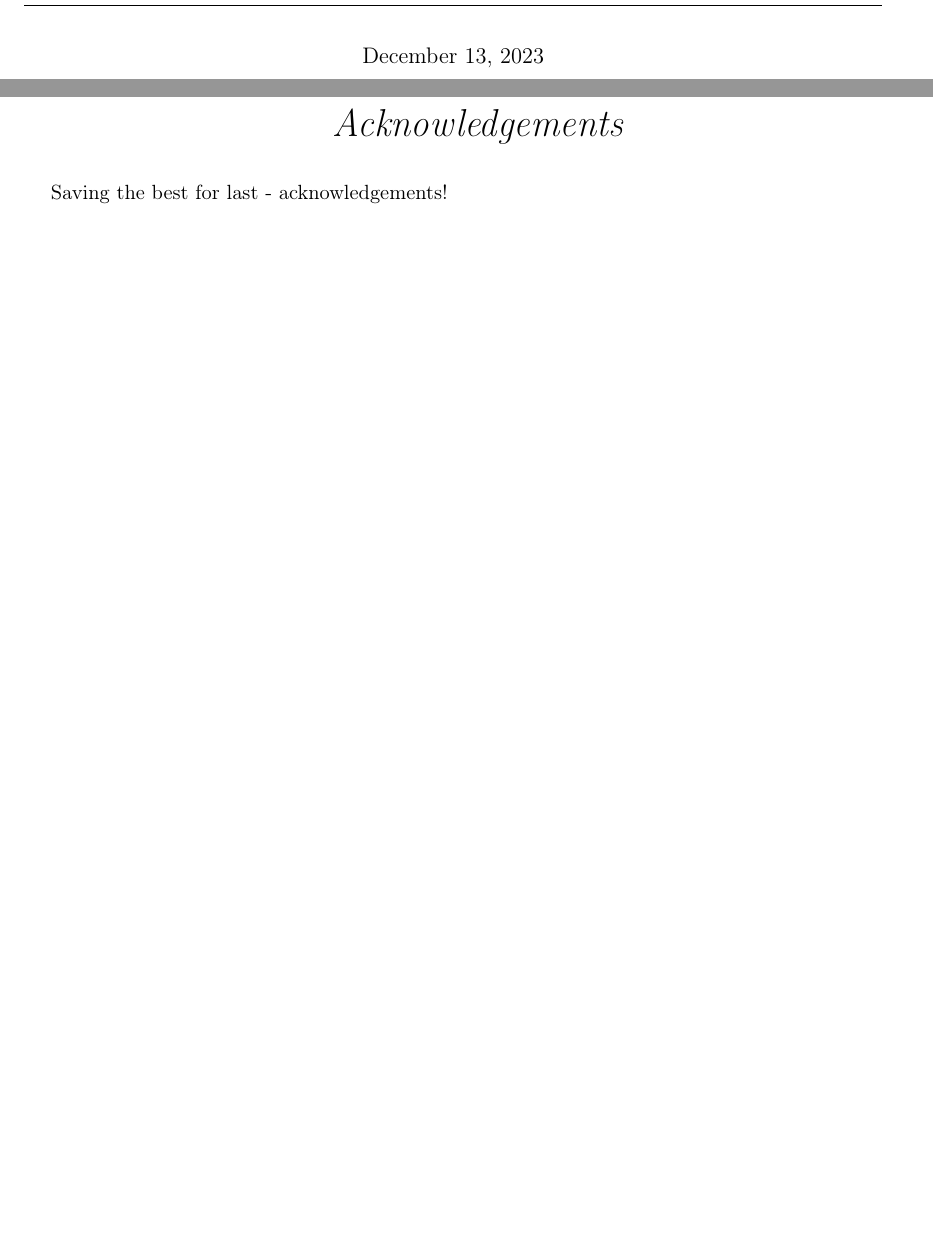
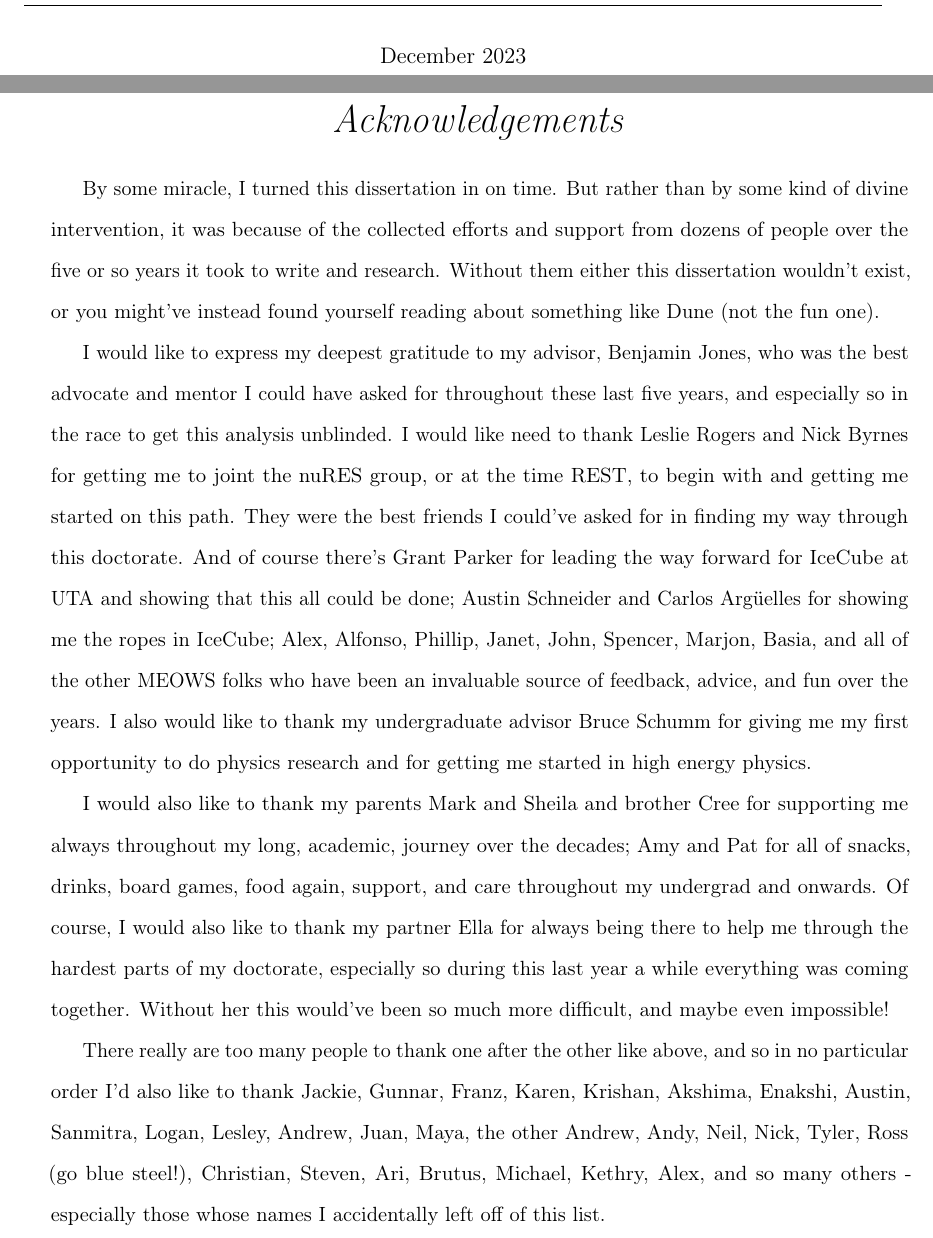
Before and after one commit to BenSmithers/Dissertation, a LaTeX thesis (main.tex): two parts of pages 2 and 5 of 176, joined at a grey line, cut so that both start at the same text, the shorter picture padded with empty space. Compiled offline with pdfLaTeX.

Commit message:
acknowledgements, page numbering, date

```diff
--- a/main.tex
+++ b/main.tex
@@ -184,7 +184,7 @@ usenames,dvipsnames
 
 
 \makeindex
-
+\pagenumbering{roman}
 
 \begin{document}
 
@@ -219,13 +219,12 @@ usenames,dvipsnames
     \textit{in the}\\[0.4cm]
     \groupname\\\deptname\\[2cm] % Research group name and department name
 
-    \vfill
+    %\vfill
 
     %{\large \today}\\[4cm] % Date
-    {\large \today}\\[4cm] % Date
+    {\large December 2023}\\[1cm] % Date
     %\includegraphics{Logo} % University/department logo - uncomment to place it
 
-    \vfill
     \end{center}
 \end{titlepage}
 
@@ -248,23 +247,21 @@ usenames,dvipsnames
 
 \begin{acknowledgements}
     \addchaptertocentry{\acknowledgementname} % Add the acknowledgements to the table of contents
-    Saving the best for last - acknowledgements!
-    \iffalse
-    I would also like to acknowledge the UTA Office of Information Technology, whose countless hours spent breaking their own network, designing failure as a feature, ignoring open tickets on their own ticketing system, seeding their contact pages with fake contact information, organizing demonstrations of their vast and incalculable incompetence, and attempting to steal and sabotage my work laptop were ultimately, and thankfully, a fruitless endeavor. Without their tiresome efforts I surely would have finished a year sooner than I did.
 
-    By some miracle, this dissertation was turned in on time.
-    But rather than by some kind of divine intervention, it was because of the collected efforts and support of dozens of people over the five or so years it took to write.
-    Without them either this dissertation wouldn't exist, or you might instead have found yourself reading about Dune (not the fun one).
+    By some miracle, I turned this dissertation in on time.
+    But rather than by some kind of divine intervention, it was because of the collected efforts and support from dozens of people over the five or so years it took to write and research.
+    Without them either this dissertation wouldn't exist, or you might've instead found yourself reading about something like Dune (not the fun one).
 
-    I would like need to thank Leslie Rogers and Nick Byrnes for getting me to joint the nuRES group to begin with and getting me started on this path, Grant Parker for
+    I would like to express my deepest gratitude to my advisor, Benjamin Jones, who was the best advocate and mentor I could have asked for throughout these last five years, and especially so in the race to get this analysis unblinded.
+    I would like need to thank Leslie Rogers and Nick Byrnes for getting me to joint the nuRES group, or at the time REST, to begin with and getting me started on this path. They were the best friends I could've asked for in finding my way through this doctorate.
+    And of course there's Grant Parker for leading the way forward for IceCube at UTA and showing that this all could be done; Austin Schneider and Carlos Arg{\"u}elles for showing me the ropes in IceCube; Alex, Alfonso, Phillip, Janet, John, Spencer, Marjon, Basia, and all of the other MEOWS folks who have been an invaluable source of feedback, advice, and fun over the years.
+    I also would like to thank my undergraduate advisor Bruce Schumm for giving me my first opportunity to do physics research and for getting me started in high energy physics.
 
-    Austin Schneider and Carlos Arg{\"u}elles for teaching me the IceCube ropes.
+    I would also like to thank my parents Mark and Sheila and brother Cree for supporting me always throughout my long, academic, journey over the decades; Amy and Pat for all of snacks, drinks, board games, food again, support, and care throughout my undergrad and onwards.
+    Of course, I would also like to thank my partner Ella for always being there to help me through the hardest parts of my doctorate, especially so during this last year a while everything was coming together.
+    Without her this would've been so much more difficult, and maybe even impossible!
 
-    My parents for getting me started in physics to begin with.
-
-    Bruce Schumm
-
-    \fi
+    There really are too many people to thank one after the other like above, and so in no particular order I'd also like to thank Jackie, Gunnar, Franz, Karen, Krishan, Akshima, Enakshi, Austin, Sanmitra, Logan, Lesley, Andrew, Juan, Maya, the other Andrew, Andy, Neil, Nick, Tyler, Ross (go blue steel!), Christian, Steven, Ari, Brutus, Michael, Kethry, Alex, and so many others - especially those whose names I accidentally left off of this list.
 
 
 \end{acknowledgements}
```
Also changed, not shown: main.tex (4 more changed lines).
